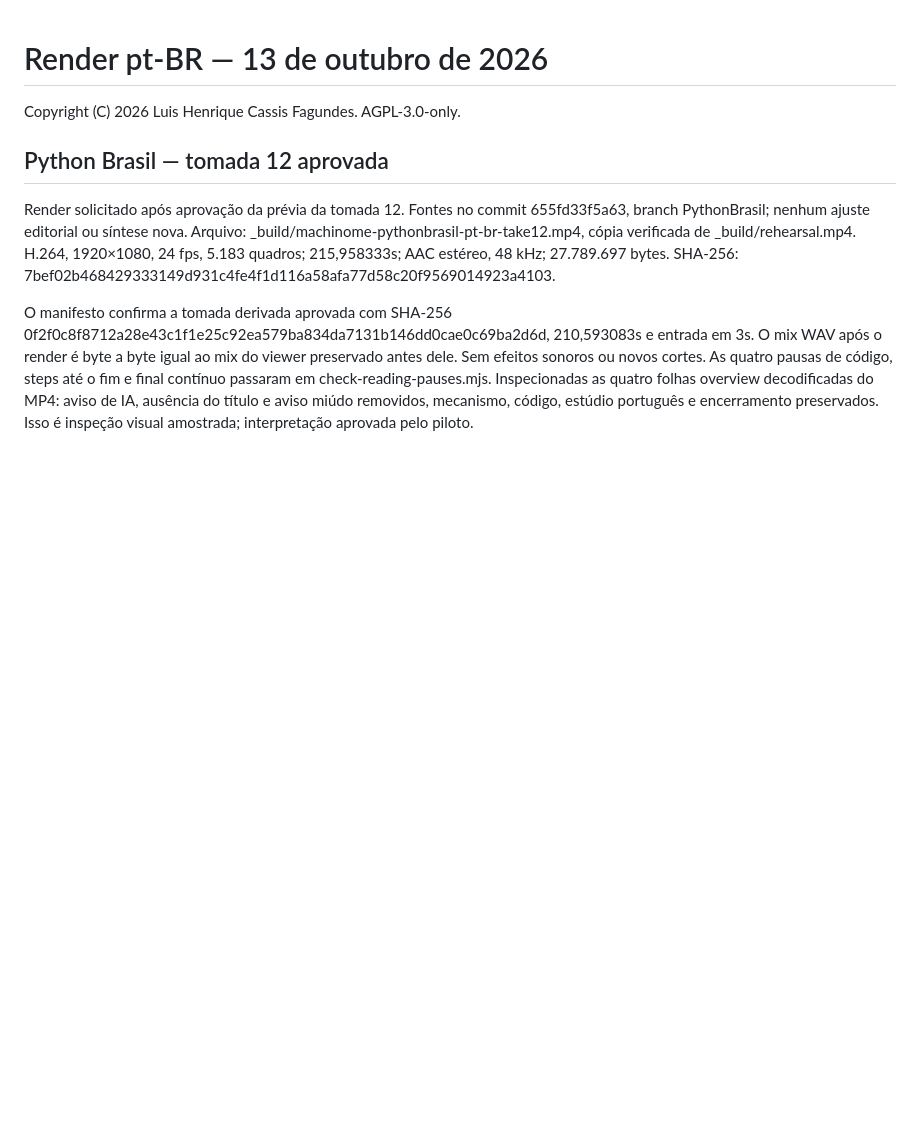
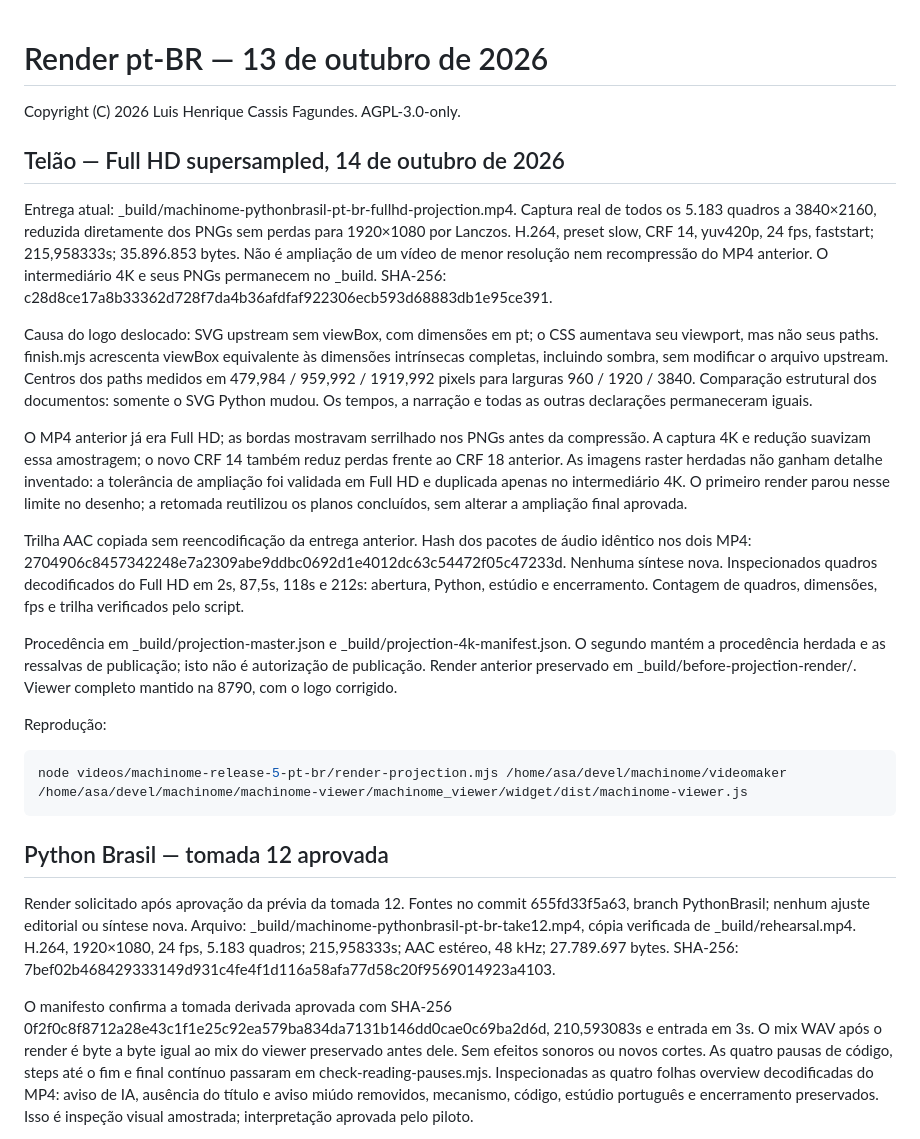
Before and after one commit to machinome/Leonardo, a Markdown page: videos/machinome-release-5-pt-br/RENDER.md, the part around the change. Rendered like a GitHub page; blank space fills up the shorter version.

````diff
--- a/videos/machinome-release-5-pt-br/RENDER.md
+++ b/videos/machinome-release-5-pt-br/RENDER.md
@@ -1,6 +1,51 @@
 # Render pt-BR — 13 de outubro de 2026
 
 Copyright (C) 2026 Luis Henrique Cassis Fagundes. AGPL-3.0-only.
+
+## Telão — Full HD supersampled, 14 de outubro de 2026
+
+Entrega atual: _build/machinome-pythonbrasil-pt-br-fullhd-projection.mp4.
+Captura real de todos os 5.183 quadros a 3840×2160, reduzida diretamente
+dos PNGs sem perdas para 1920×1080 por Lanczos. H.264, preset slow,
+CRF 14, yuv420p, 24 fps, faststart; 215,958333s; 35.896.853 bytes.
+Não é ampliação de um vídeo de menor resolução nem recompressão do MP4
+anterior. O intermediário 4K e seus PNGs permanecem no _build.
+SHA-256: c28d8ce17a8b33362d728f7da4b36afdfaf922306ecb593d68883db1e95ce391.
+
+Causa do logo deslocado: SVG upstream sem viewBox, com dimensões em pt;
+o CSS aumentava seu viewport, mas não seus paths. finish.mjs acrescenta
+viewBox equivalente às dimensões intrínsecas completas, incluindo sombra,
+sem modificar o arquivo upstream. Centros dos paths medidos em
+479,984 / 959,992 / 1919,992 pixels para larguras 960 / 1920 / 3840.
+Comparação estrutural dos documentos: somente o SVG Python mudou.
+Os tempos, a narração e todas as outras declarações permaneceram iguais.
+
+O MP4 anterior já era Full HD; as bordas mostravam serrilhado nos PNGs
+antes da compressão. A captura 4K e redução suavizam essa amostragem;
+o novo CRF 14 também reduz perdas frente ao CRF 18 anterior. As imagens
+raster herdadas não ganham detalhe inventado: a tolerância de ampliação
+foi validada em Full HD e duplicada apenas no intermediário 4K. O primeiro
+render parou nesse limite no desenho; a retomada reutilizou os planos
+concluídos, sem alterar a ampliação final aprovada.
+
+Trilha AAC copiada sem reencodificação da entrega anterior. Hash dos
+pacotes de áudio idêntico nos dois MP4:
+2704906c8457342248e7a2309abe9ddbc0692d1e4012dc63c54472f05c47233d.
+Nenhuma síntese nova. Inspecionados quadros decodificados do Full HD em
+2s, 87,5s, 118s e 212s: abertura, Python, estúdio e encerramento.
+Contagem de quadros, dimensões, fps e trilha verificados pelo script.
+
+Procedência em _build/projection-master.json e
+_build/projection-4k-manifest.json. O segundo mantém a procedência
+herdada e as ressalvas de publicação; isto não é autorização de publicação.
+Render anterior preservado em _build/before-projection-render/.
+Viewer completo mantido na 8790, com o logo corrigido.
+
+Reprodução:
+
+```sh
+node videos/machinome-release-5-pt-br/render-projection.mjs /home/asa/devel/machinome/videomaker /home/asa/devel/machinome/machinome-viewer/machinome_viewer/widget/dist/machinome-viewer.js
+```
 
 ## Python Brasil — tomada 12 aprovada
 
````
Also changed, not shown: videos/machinome-release-5-pt-br/README.md (+4 -1 lines).
